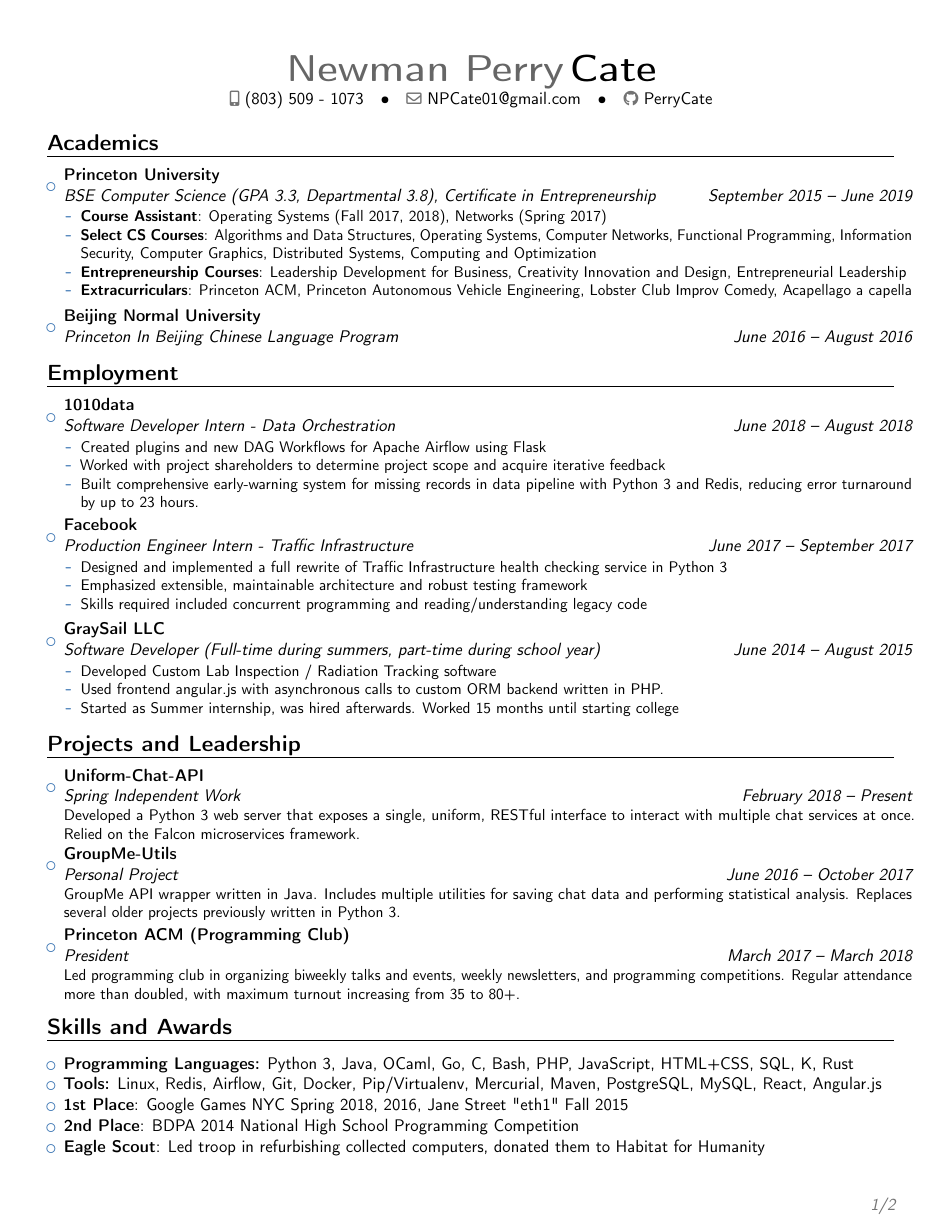
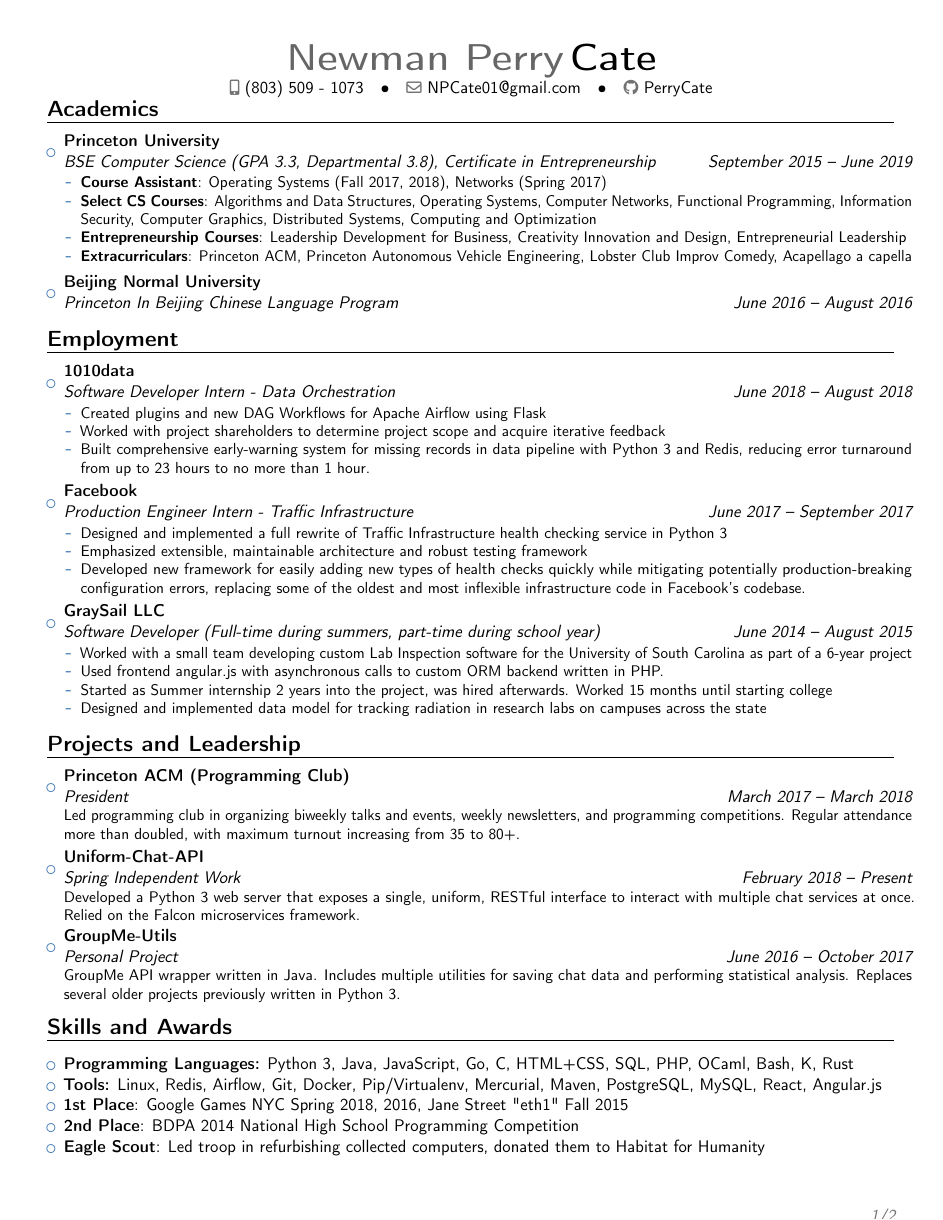
Before and after one commit to TheGuyWithTheFace/resume, a LaTeX CV (perry_cate_resume.tex): page 1 of 2. Compiled offline with pdfLaTeX.

Commit message:
Incorporate initial peer feedback
Increased specificity in work description, moved ACM President up,
reordered languages in order of descreasing proficiency

```diff
--- a/perry_cate_resume.tex
+++ b/perry_cate_resume.tex
@@ -15,7 +15,7 @@
 %\usepackage{CJKutf8}                              % if you need to use CJK to typeset your resume in Chinese, Japanese or Korean
 
 % adjust the page margins
-\usepackage[scale=0.9, top=.5in, bottom=.5in]{geometry}
+\usepackage[scale=0.9, top=.4in, bottom=.4in]{geometry}
 %\setlength{\hintscolumnwidth}{3cm}                % if you want to change the width of the column with the dates
 %\setlength{\makecvtitlenamewidth}{10cm}           % for the 'classic' style, if you want to force the width allocated to your name and avoid line breaks. be careful though, the length is normally calculated to avoid any overlap with your personal info; use this at your own typographical risks...
 
@@ -46,7 +46,7 @@
 %-----       resume       ---------------------------------------------------------
 \makecvtitle
 
-\vspace{-25pt}
+\vspace{-40pt}
 
 %\small{Undergraduate electrical and electronic engineer completing the final year of a master's degree. Passionate about science, with strong technical, business, and interpersonal skills for working in a team and successfully completing a project.}
 
@@ -77,7 +77,7 @@
     \begin{itemize} %\itemsep -2pt
 		\item Created plugins and new DAG Workflows for Apache Airflow using Flask
 		\item Worked with project shareholders to determine project scope and acquire iterative feedback
-		\item Built comprehensive early-warning system for missing records in data pipeline with Python 3 and Redis, reducing error turnaround by up to 23 hours.
+		\item Built comprehensive early-warning system for missing records in data pipeline with Python 3 and Redis, reducing error turnaround from up to 23 hours to no more than 1 hour.
     \end{itemize}
 }}
 
@@ -85,15 +85,16 @@
     \begin{itemize} %\itemsep -2pt
         \item Designed and implemented a full rewrite of Traffic Infrastructure health checking service in Python 3
         \item Emphasized extensible, maintainable architecture and robust testing framework
-        \item Skills required included concurrent programming and reading/understanding legacy code
+        \item Developed new framework for easily adding new types of health checks quickly while mitigating potentially production-breaking configuration errors, replacing some of the oldest and most inflexible infrastructure code in Facebook's codebase.
     \end{itemize}
 }}
 
 \item{\cventry{June 2014 -- August 2015}{Software Developer (Full-time during summers, part-time during school year)}{GraySail LLC}{}{}{
     \begin{itemize} %\itemsep -2pt
-        \item Developed Custom Lab Inspection / Radiation Tracking software
+        \item Worked with a small team developing custom Lab Inspection software for the University of South Carolina as part of a 6-year project
         \item Used frontend angular.js with asynchronous calls to custom ORM backend written in PHP.
-        \item Started as Summer internship, was hired afterwards. Worked 15 months until starting college
+        \item Started as Summer internship 2 years into the project, was hired afterwards. Worked 15 months until starting college
+        \item Designed and implemented data model for tracking radiation in research labs on campuses across the state
     \end{itemize}
 }}
 
@@ -104,13 +105,13 @@
 
 \begin{itemize}
 
+\item{\cventry{March 2017 -- March 2018}{President}{Princeton ACM (Programming Club)}{}{}{Led programming club in organizing biweekly talks and events, weekly newsletters, and programming competitions. Regular attendance more than doubled, with maximum turnout increasing from 35 to 80+.}
+}
+
 \item{\cventry{February 2018 -- Present}{Spring Independent Work}{Uniform-Chat-API}{}{}{Developed a Python 3 web server that exposes a single, uniform, RESTful interface to interact with multiple chat services at once. Relied on the Falcon microservices framework.}
 }
 
 \item{\cventry{June 2016 -- October 2017}{Personal Project}{GroupMe-Utils}{}{}{GroupMe API wrapper written in Java. Includes multiple utilities for saving chat data and performing statistical analysis. Replaces several older projects previously written in Python 3.}
-}
-
-\item{\cventry{March 2017 -- March 2018}{President}{Princeton ACM (Programming Club)}{}{}{Led programming club in organizing biweekly talks and events, weekly newsletters, and programming competitions. Regular attendance more than doubled, with maximum turnout increasing from 35 to 80+.}
 }
 
 \end{itemize}
@@ -120,7 +121,7 @@
 
 \begin{itemize}
 
-\item \textbf{Programming Languages:} Python 3, Java, OCaml, Go, C, Bash, PHP, JavaScript, HTML+CSS, SQL, K, Rust
+\item \textbf{Programming Languages:} Python 3, Java, JavaScript, Go, C, HTML+CSS, SQL, PHP, OCaml, Bash, K, Rust
 
 \item \textbf{Tools:} Linux, Redis, Airflow, Git, Docker, Pip/Virtualenv, Mercurial, Maven, PostgreSQL, MySQL, React, Angular.js
 
```
Also changed, not shown: perry_cate_resume.pdf.
